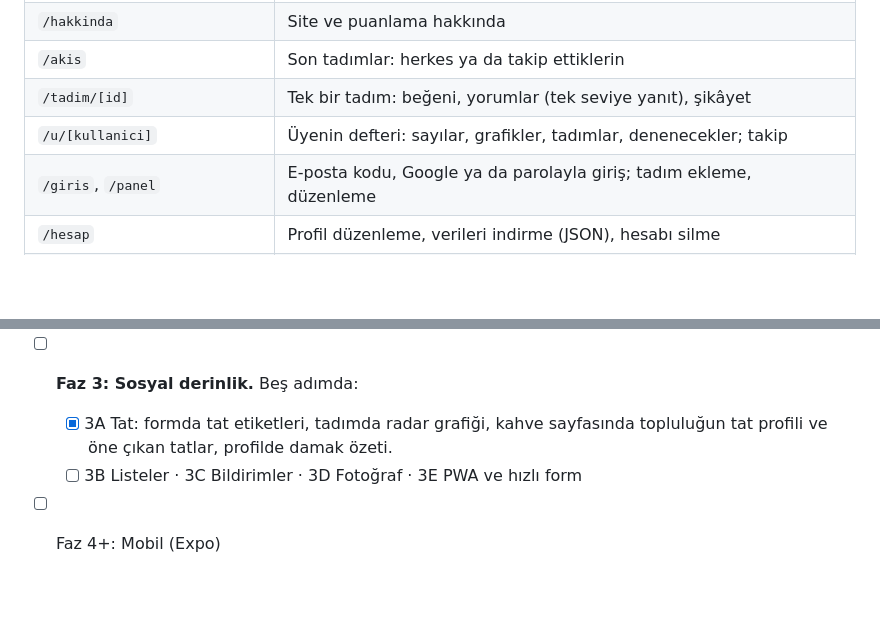
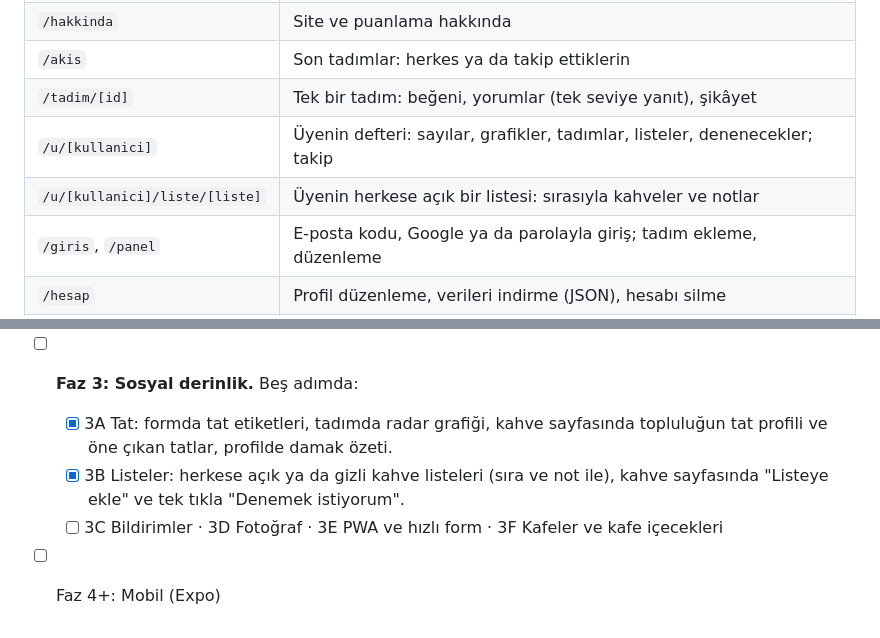
Before and after one commit to OsmanYagmur/Espressoir, a Markdown page: README.md, 2 parts joined by grey strips. Rendered like a GitHub page; blank space fills up the shorter version.

```diff
--- a/README.md
+++ b/README.md
@@ -76,7 +76,8 @@ Playwright tarayıcısı kurulu değilse: `pnpm --filter @espressoir/web exec pl
 | `/hakkinda`                       | Site ve puanlama hakkında                                                      |
 | `/akis`                           | Son tadımlar: herkes ya da takip ettiklerin                                    |
 | `/tadim/[id]`                     | Tek bir tadım: beğeni, yorumlar (tek seviye yanıt), şikâyet                    |
-| `/u/[kullanici]`                  | Üyenin defteri: sayılar, grafikler, tadımlar, denenecekler; takip              |
+| `/u/[kullanici]`                  | Üyenin defteri: sayılar, grafikler, tadımlar, listeler, denenecekler; takip    |
+| `/u/[kullanici]/liste/[liste]`    | Üyenin herkese açık bir listesi: sırasıyla kahveler ve notlar                  |
 | `/giris`, `/panel`                | E-posta kodu, Google ya da parolayla giriş; tadım ekleme, düzenleme            |
 | `/hesap`                          | Profil düzenleme, verileri indirme (JSON), hesabı silme                        |
 | `/panel/yonetim`                  | Yönetici: şikâyetler, gizle/sil, üye kısıtlama, kahve doğrulama ve birleştirme |
@@ -101,5 +102,6 @@ Playwright tarayıcısı kurulu değilse: `pnpm --filter @espressoir/web exec pl
   - [x] 2D Davet ekranı ve iki görünüm: yönetimden e-posta daveti; daha kolay okunan "Sade" görünüm (varsayılan) ve özgün "Tadım formu", sağ üstteki menüden anında değişir.
 - [ ] **Faz 3: Sosyal derinlik.** Beş adımda:
   - [x] 3A Tat: formda tat etiketleri, tadımda radar grafiği, kahve sayfasında topluluğun tat profili ve öne çıkan tatlar, profilde damak özeti.
-  - [ ] 3B Listeler · 3C Bildirimler · 3D Fotoğraf · 3E PWA ve hızlı form
+  - [x] 3B Listeler: herkese açık ya da gizli kahve listeleri (sıra ve not ile), kahve sayfasında "Listeye ekle" ve tek tıkla "Denemek istiyorum".
+  - [ ] 3C Bildirimler · 3D Fotoğraf · 3E PWA ve hızlı form · 3F Kafeler ve kafe içecekleri
 - [ ] Faz 4+: Mobil (Expo)
```
Also changed, not shown: CLAUDE.md (+40 -5 lines).
